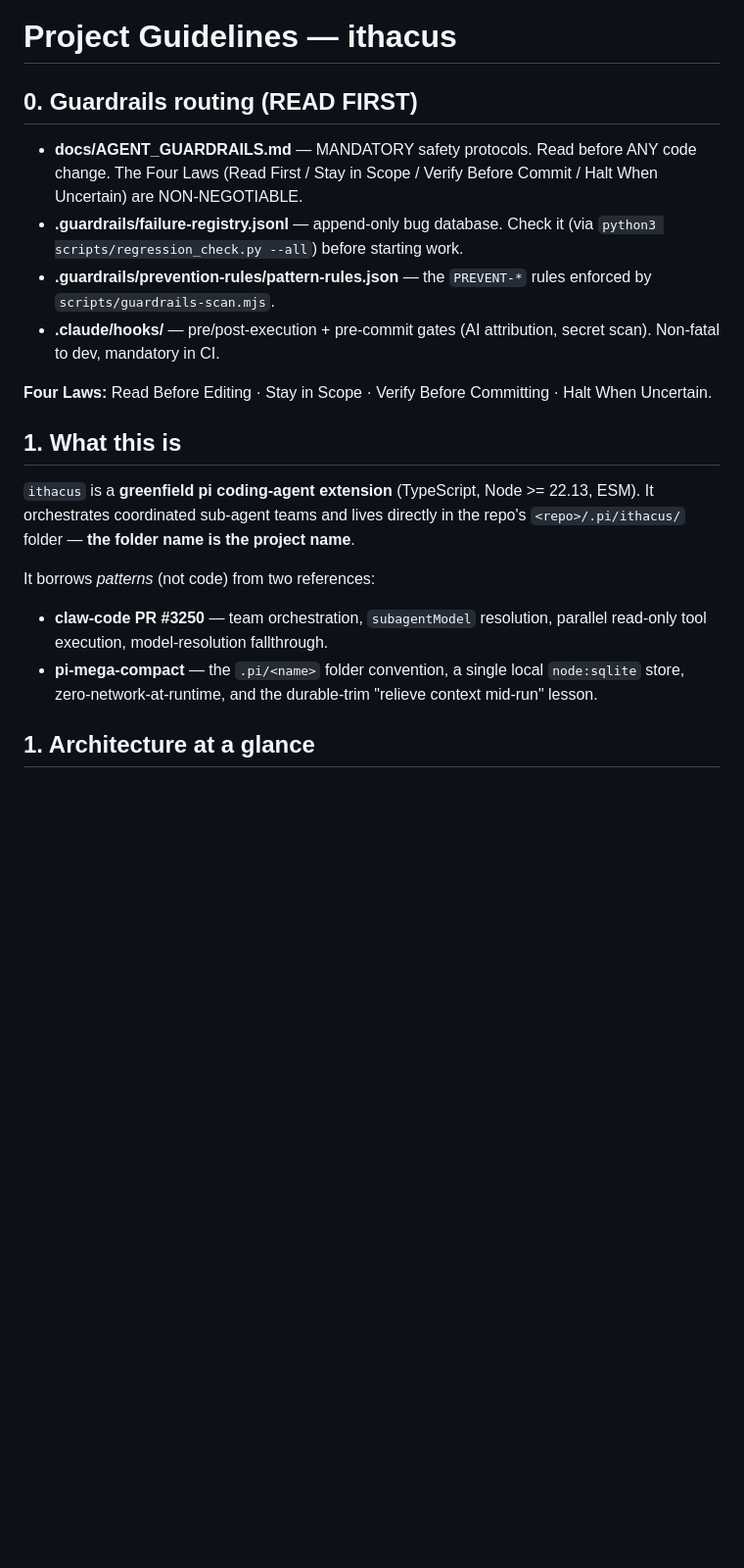
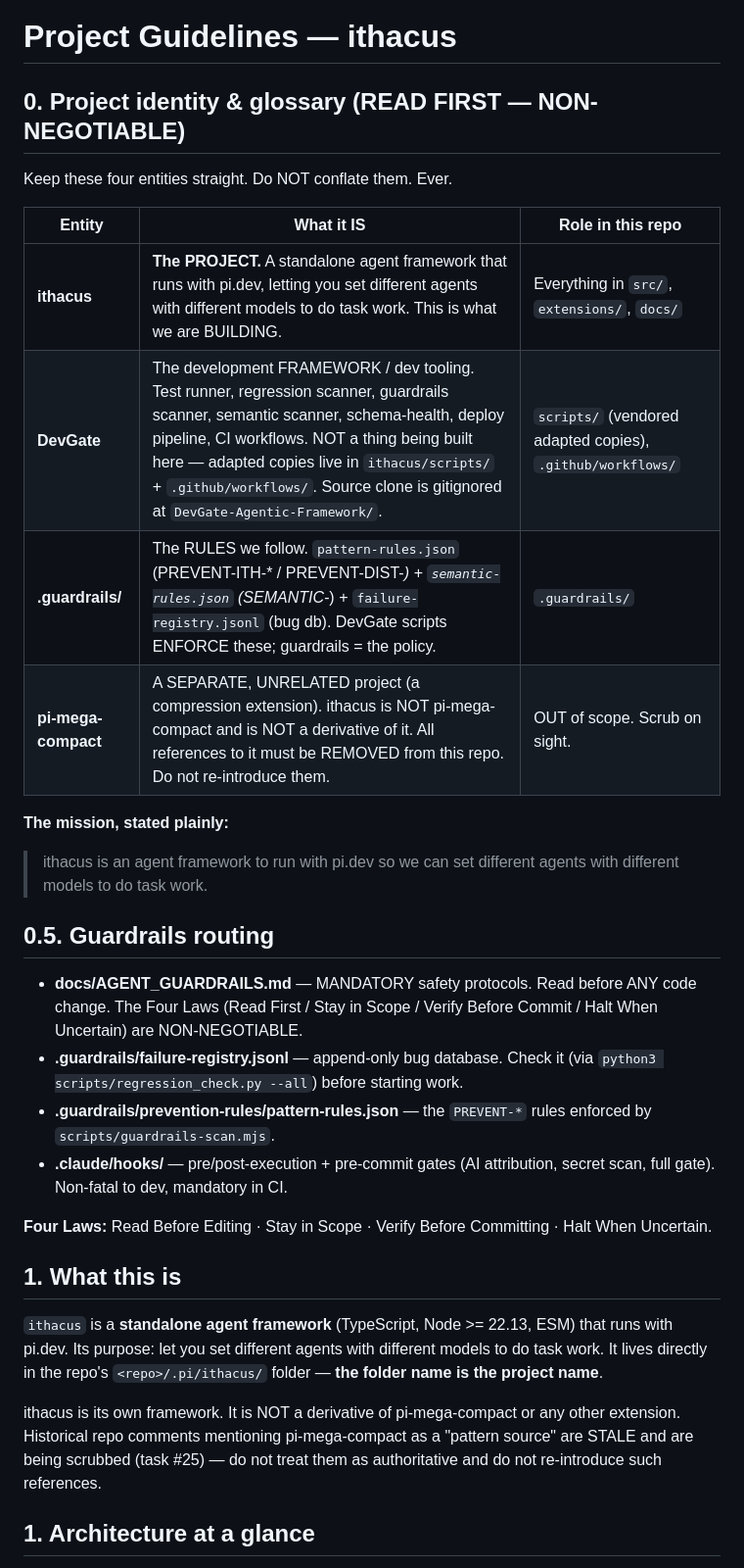
Before and after one commit to TheArchitectit/pi-ithacus-agent-framework, a Markdown page: CLAUDE.md, the part around the change. Shown at 98% size. Rendered like a GitHub page; blank space fills up the shorter version.

Commit message:
docs(claude): lock project identity + glossary (ithacus vs DevGate vs guardrails vs pi-mega-compact)
Commits the four-entity distinction to project memory (auto-loaded CLAUDE.md)
so no future session re-conflates them. ithacus is the PROJECT — an agent
framework to run with pi.dev so we can set different agents with different
models to do task work. DevGate is the dev FRAMEWORK (vendored scripts in
scripts/). .guardrails/ are the RULES we follow. pi-mega-compact is a
SEPARATE project — OUT of scope, scrub on sight.

Co-Authored-By: Claude <noreply@anthropic.com>

```diff
--- a/CLAUDE.md
+++ b/CLAUDE.md
@@ -1,6 +1,21 @@
 # Project Guidelines — ithacus
 
-## 0. Guardrails routing (READ FIRST)
+## 0. Project identity & glossary (READ FIRST — NON-NEGOTIABLE)
+
+Keep these four entities straight. Do NOT conflate them. Ever.
+
+| Entity | What it IS | Role in this repo |
+|--------|------------|-------------------|
+| **ithacus** | **The PROJECT.** A standalone agent framework that runs with pi.dev, letting you set different agents with different models to do task work. This is what we are BUILDING. | Everything in `src/`, `extensions/`, `docs/` |
+| **DevGate** | The development FRAMEWORK / dev tooling. Test runner, regression scanner, guardrails scanner, semantic scanner, schema-health, deploy pipeline, CI workflows. NOT a thing being built here — adapted copies live in `ithacus/scripts/` + `.github/workflows/`. Source clone is gitignored at `DevGate-Agentic-Framework/`. | `scripts/` (vendored adapted copies), `.github/workflows/` |
+| **.guardrails/** | The RULES we follow. `pattern-rules.json` (PREVENT-ITH-* / PREVENT-DIST-*) + `semantic-rules.json` (SEMANTIC-*) + `failure-registry.jsonl` (bug db). DevGate scripts ENFORCE these; guardrails = the policy. | `.guardrails/` |
+| **pi-mega-compact** | A SEPARATE, UNRELATED project (a compression extension). ithacus is NOT pi-mega-compact and is NOT a derivative of it. All references to it must be REMOVED from this repo. Do not re-introduce them. | OUT of scope. Scrub on sight. |
+
+**The mission, stated plainly:**
+> ithacus is an agent framework to run with pi.dev so we can set different
+> agents with different models to do task work.
+
+## 0.5. Guardrails routing
 
 * **docs/AGENT_GUARDRAILS.md** — MANDATORY safety protocols. Read before ANY
   code change. The Four Laws (Read First / Stay in Scope / Verify Before Commit
@@ -10,23 +25,22 @@
 * **.guardrails/prevention-rules/pattern-rules.json** — the `PREVENT-*` rules
   enforced by `scripts/guardrails-scan.mjs`.
 * **.claude/hooks/** — pre/post-execution + pre-commit gates (AI attribution,
-  secret scan). Non-fatal to dev, mandatory in CI.
+  secret scan, full gate). Non-fatal to dev, mandatory in CI.
 
 **Four Laws:** Read Before Editing · Stay in Scope · Verify Before Committing ·
 Halt When Uncertain.
 
 ## 1. What this is
 
-`ithacus` is a **greenfield pi coding-agent extension** (TypeScript, Node >= 22.13,
-ESM). It orchestrates coordinated sub-agent teams and lives directly in the
-repo's `<repo>/.pi/ithacus/` folder — **the folder name is the project name**.
+`ithacus` is a **standalone agent framework** (TypeScript, Node >= 22.13,
+ESM) that runs with pi.dev. Its purpose: let you set different agents with
+different models to do task work. It lives directly in the repo's
+`<repo>/.pi/ithacus/` folder — **the folder name is the project name**.
 
-It borrows *patterns* (not code) from two references:
-- **claw-code PR #3250** — team orchestration, `subagentModel` resolution,
-  parallel read-only tool execution, model-resolution fallthrough.
-- **pi-mega-compact** — the `.pi/<name>` folder convention, a single local
-  `node:sqlite` store, zero-network-at-runtime, and the durable-trim "relieve
-  context mid-run" lesson.
+ithacus is its own framework. It is NOT a derivative of pi-mega-compact or
+any other extension. Historical repo comments mentioning pi-mega-compact as a
+"pattern source" are STALE and are being scrubbed (task #25) — do not treat
+them as authoritative and do not re-introduce such references.
 
 ## 1. Architecture at a glance
 
```
